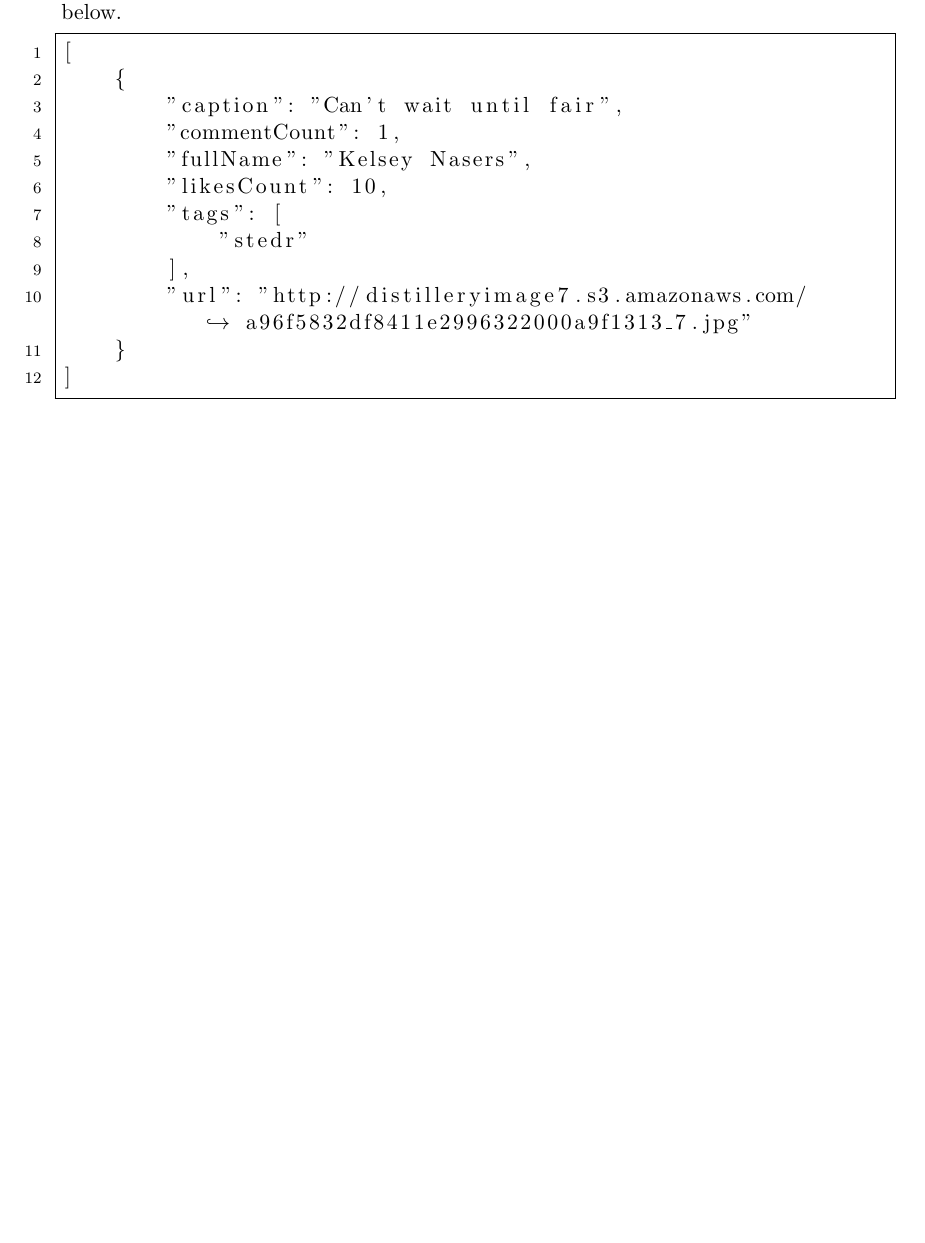
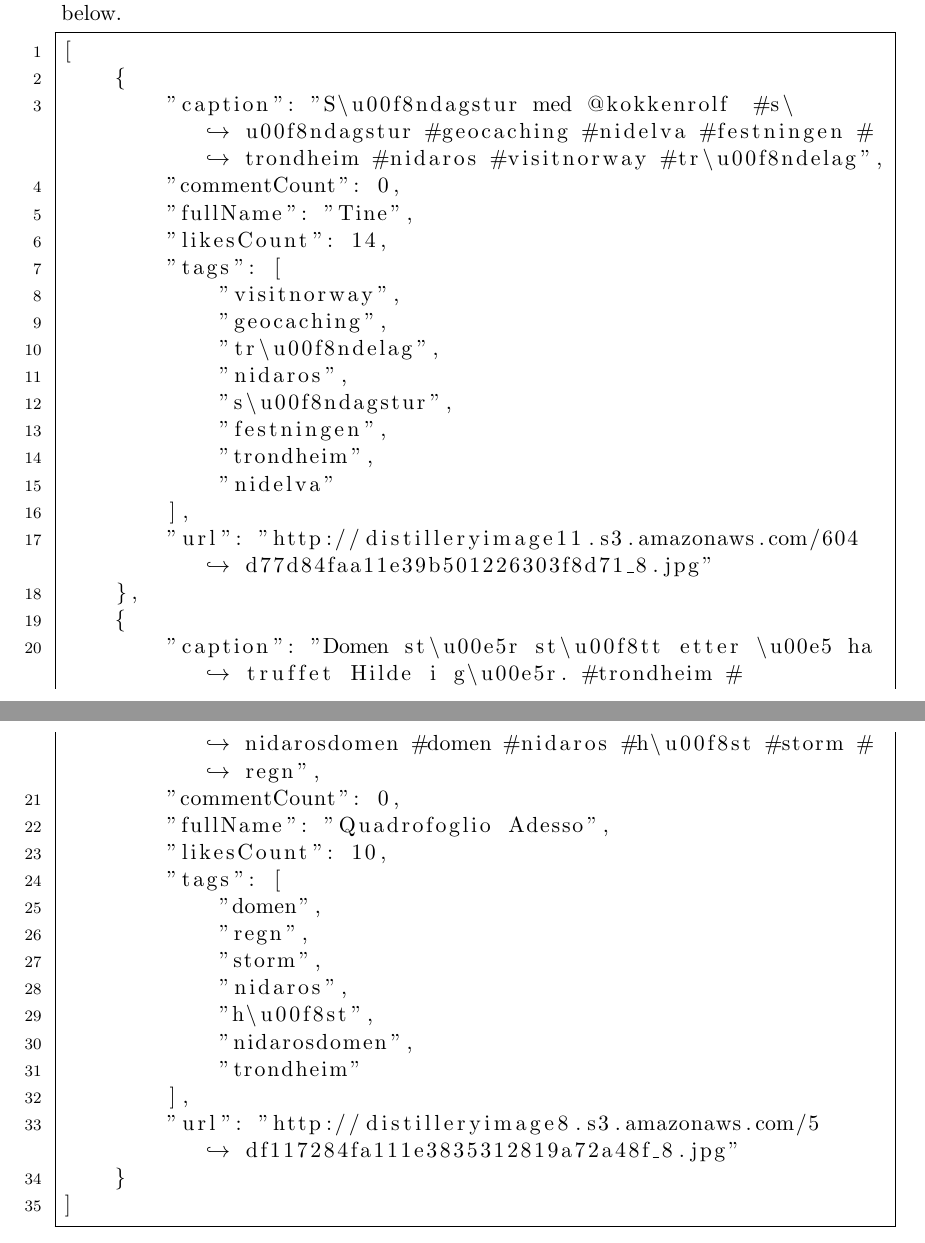
Before and after one commit to Tornaldo/StedRFront, a LaTeX thesis (Report/Report.tex): part of page 75 of 144 before the commit and two parts of pages 75 and 76 of 144 after it, the two joined at a grey line, cut so that both start at the same text, the shorter picture padded with empty space. Compiled offline with pdfLaTeX.

Commit message:
report - new images.json structure

```diff
--- a/Report/Report.tex
+++ b/Report/Report.tex
@@ -1515,14 +1515,37 @@ Method \texttt{/images.json?tag=nidaros} returns a collection of images for the
 \begin{lstlisting}[frame=single]
 [
     {
-        "caption": "Can't wait until fair",
-        "commentCount": 1,
-        "fullName": "Kelsey Nasers",
+        "caption": "S\u00f8ndagstur med @kokkenrolf  #s\u00f8ndagstur #geocaching #nidelva #festningen #trondheim #nidaros #visitnorway #tr\u00f8ndelag",
+        "commentCount": 0,
+        "fullName": "Tine",
+        "likesCount": 14,
+        "tags": [
+            "visitnorway",
+            "geocaching",
+            "tr\u00f8ndelag",
+            "nidaros",
+            "s\u00f8ndagstur",
+            "festningen",
+            "trondheim",
+            "nidelva"
+        ],
+        "url": "http://distilleryimage11.s3.amazonaws.com/604d77d84faa11e39b501226303f8d71_8.jpg"
+    },
+    {
+        "caption": "Domen st\u00e5r st\u00f8tt etter \u00e5 ha truffet Hilde i g\u00e5r. #trondheim #nidarosdomen #domen #nidaros #h\u00f8st #storm #regn",
+        "commentCount": 0,
+        "fullName": "Quadrofoglio Adesso",
         "likesCount": 10,
         "tags": [
-            "stedr"
+            "domen",
+            "regn",
+            "storm",
+            "nidaros",
+            "h\u00f8st",
+            "nidarosdomen",
+            "trondheim"
         ],
-        "url": "http://distilleryimage7.s3.amazonaws.com/a96f5832df8411e2996322000a9f1313_7.jpg"
+        "url": "http://distilleryimage8.s3.amazonaws.com/5df117284fa111e3835312819a72a48f_8.jpg"
     }
 ]
 \end{lstlisting}
```
